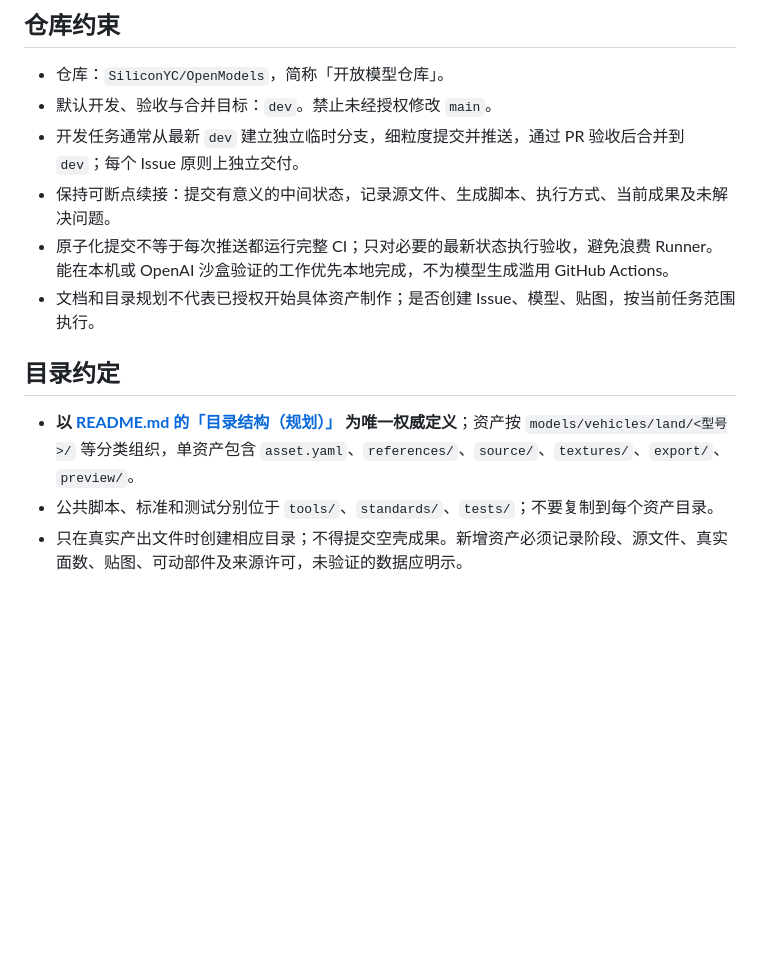
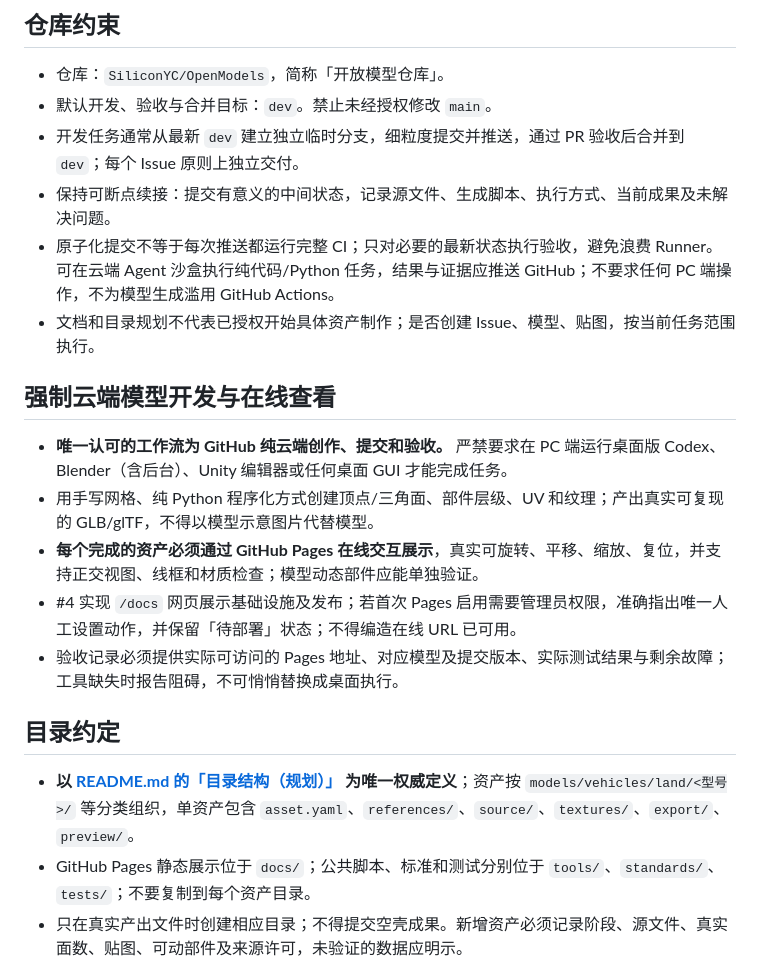
Before and after one commit to SiliconYC/OpenModels, a Markdown page: AGENTS.md, the part around one of its changes. GitHub-like rendering; blank space fills up the shorter version.

```diff
--- a/AGENTS.md
+++ b/AGENTS.md
@@ -8,13 +8,21 @@
 - 默认开发、验收与合并目标：`dev`。禁止未经授权修改 `main`。
 - 开发任务通常从最新 `dev` 建立独立临时分支，细粒度提交并推送，通过 PR 验收后合并到 `dev`；每个 Issue 原则上独立交付。
 - 保持可断点续接：提交有意义的中间状态，记录源文件、生成脚本、执行方式、当前成果及未解决问题。
-- 原子化提交不等于每次推送都运行完整 CI；只对必要的最新状态执行验收，避免浪费 Runner。能在本机或 OpenAI 沙盒验证的工作优先本地完成，不为模型生成滥用 GitHub Actions。
+- 原子化提交不等于每次推送都运行完整 CI；只对必要的最新状态执行验收，避免浪费 Runner。可在云端 Agent 沙盒执行纯代码/Python 任务，结果与证据应推送 GitHub；不要求任何 PC 端操作，不为模型生成滥用 GitHub Actions。
 - 文档和目录规划不代表已授权开始具体资产制作；是否创建 Issue、模型、贴图，按当前任务范围执行。
+
+## 强制云端模型开发与在线查看
+
+- **唯一认可的工作流为 GitHub 纯云端创作、提交和验收。** 严禁要求在 PC 端运行桌面版 Codex、Blender（含后台）、Unity 编辑器或任何桌面 GUI 才能完成任务。
+- 用手写网格、纯 Python 程序化方式创建顶点/三角面、部件层级、UV 和纹理；产出真实可复现的 GLB/glTF，不得以模型示意图片代替模型。
+- **每个完成的资产必须通过 GitHub Pages 在线交互展示**，真实可旋转、平移、缩放、复位，并支持正交视图、线框和材质检查；模型动态部件应能单独验证。
+- #4 实现 `/docs` 网页展示基础设施及发布；若首次 Pages 启用需要管理员权限，准确指出唯一人工设置动作，并保留「待部署」状态；不得编造在线 URL 已可用。
+- 验收记录必须提供实际可访问的 Pages 地址、对应模型及提交版本、实际测试结果与剩余故障；工具缺失时报告阻碍，不可悄悄替换成桌面执行。
 
 ## 目录约定
 
 - **以 [README.md 的「目录结构（规划）」](README.md#目录结构规划) 为唯一权威定义**；资产按 `models/vehicles/land/<型号>/` 等分类组织，单资产包含 `asset.yaml`、`references/`、`source/`、`textures/`、`export/`、`preview/`。
-- 公共脚本、标准和测试分别位于 `tools/`、`standards/`、`tests/`；不要复制到每个资产目录。
+- GitHub Pages 静态展示位于 `docs/`；公共脚本、标准和测试分别位于 `tools/`、`standards/`、`tests/`；不要复制到每个资产目录。
 - 只在真实产出文件时创建相应目录；不得提交空壳成果。新增资产必须记录阶段、源文件、真实面数、贴图、可动部件及来源许可，未验证的数据应明示。
 
 ## 产品与美术准则
```
Also changed, not shown: other parts of AGENTS.md (+6 -6 lines).
